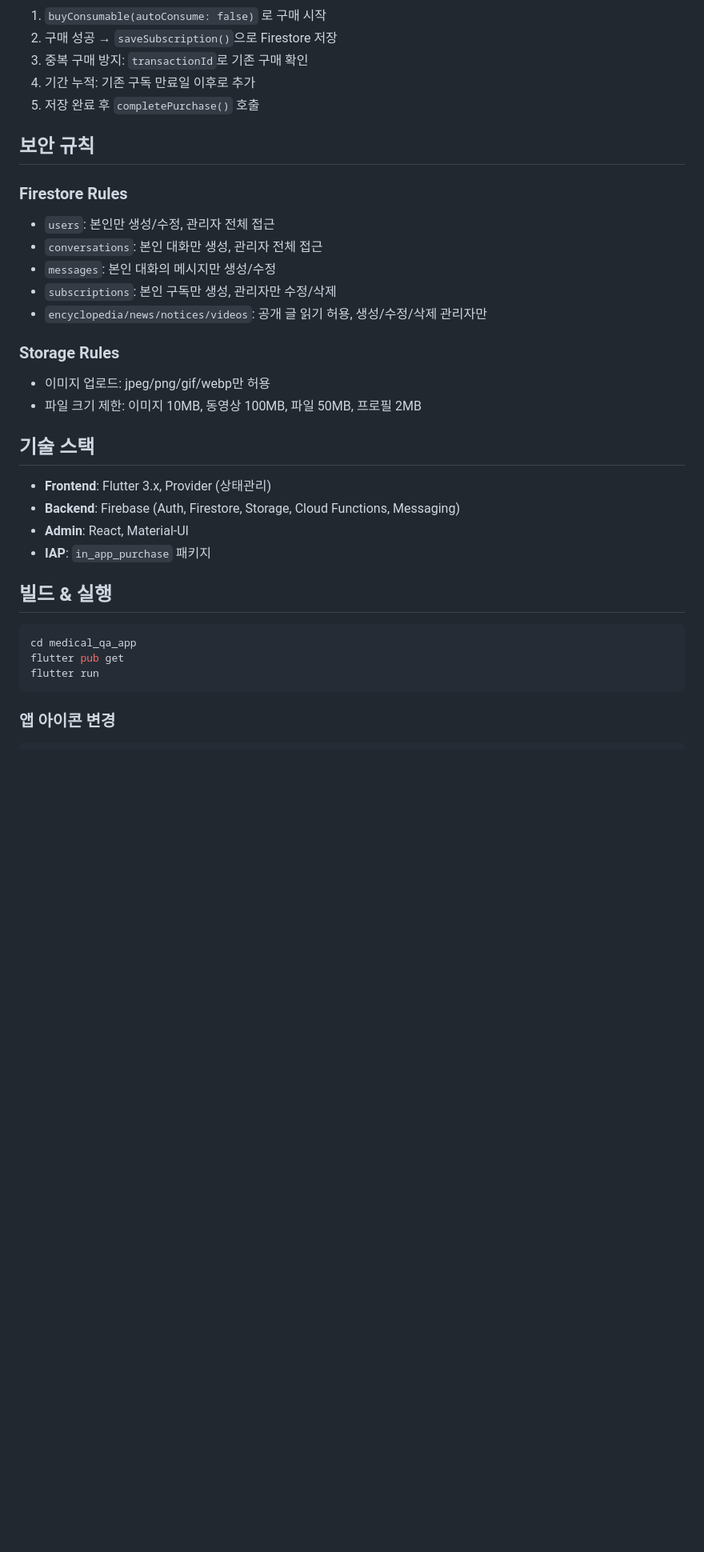
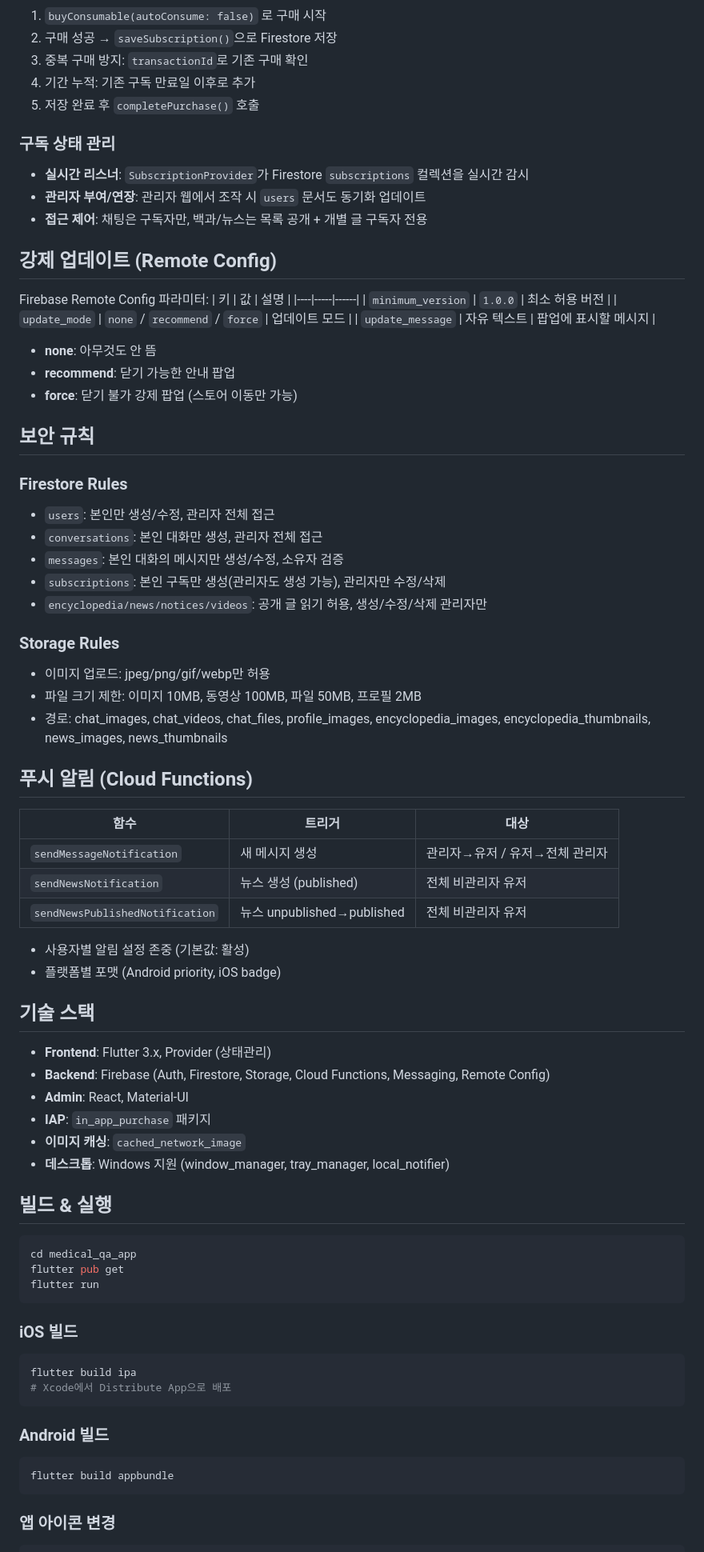
Before and after one commit to seungjae-s-work-space/medical_QnA, a Markdown page: medical_qa_app/README.md, the part around one of its changes. Shown at 80% size. Drawn GitHub-style; blank space fills up the shorter version.

````diff
--- a/medical_qa_app/README.md
+++ b/medical_qa_app/README.md
@@ -56,25 +68,57 @@ functions/               # Firebase Cloud Functions (알림 등)
 4. 기간 누적: 기존 구독 만료일 이후로 추가
 5. 저장 완료 후 `completePurchase()` 호출
 
+### 구독 상태 관리
+- **실시간 리스너**: `SubscriptionProvider`가 Firestore `subscriptions` 컬렉션을 실시간 감시
+- **관리자 부여/연장**: 관리자 웹에서 조작 시 `users` 문서도 동기화 업데이트
+- **접근 제어**: 채팅은 구독자만, 백과/뉴스는 목록 공개 + 개별 글 구독자 전용
+
+## 강제 업데이트 (Remote Config)
+
+Firebase Remote Config 파라미터:
+| 키 | 값 | 설명 |
+|----|-----|------|
+| `minimum_version` | `1.0.0` | 최소 허용 버전 |
+| `update_mode` | `none` / `recommend` / `force` | 업데이트 모드 |
+| `update_message` | 자유 텍스트 | 팝업에 표시할 메시지 |
+
+- **none**: 아무것도 안 뜸
+- **recommend**: 닫기 가능한 안내 팝업
+- **force**: 닫기 불가 강제 팝업 (스토어 이동만 가능)
+
 ## 보안 규칙
 
 ### Firestore Rules
 - `users`: 본인만 생성/수정, 관리자 전체 접근
 - `conversations`: 본인 대화만 생성, 관리자 전체 접근
-- `messages`: 본인 대화의 메시지만 생성/수정
-- `subscriptions`: 본인 구독만 생성, 관리자만 수정/삭제
+- `messages`: 본인 대화의 메시지만 생성/수정, 소유자 검증
+- `subscriptions`: 본인 구독만 생성(관리자도 생성 가능), 관리자만 수정/삭제
 - `encyclopedia/news/notices/videos`: 공개 글 읽기 허용, 생성/수정/삭제 관리자만
 
 ### Storage Rules
 - 이미지 업로드: jpeg/png/gif/webp만 허용
 - 파일 크기 제한: 이미지 10MB, 동영상 100MB, 파일 50MB, 프로필 2MB
+- 경로: chat_images, chat_videos, chat_files, profile_images, encyclopedia_images, encyclopedia_thumbnails, news_images, news_thumbnails
+
+## 푸시 알림 (Cloud Functions)
+
+| 함수 | 트리거 | 대상 |
+|------|--------|------|
+| `sendMessageNotification` | 새 메시지 생성 | 관리자→유저 / 유저→전체 관리자 |
+| `sendNewsNotification` | 뉴스 생성 (published) | 전체 비관리자 유저 |
+| `sendNewsPublishedNotification` | 뉴스 unpublished→published | 전체 비관리자 유저 |
+
+- 사용자별 알림 설정 존중 (기본값: 활성)
+- 플랫폼별 포맷 (Android priority, iOS badge)
 
 ## 기술 스택
 
 - **Frontend**: Flutter 3.x, Provider (상태관리)
-- **Backend**: Firebase (Auth, Firestore, Storage, Cloud Functions, Messaging)
+- **Backend**: Firebase (Auth, Firestore, Storage, Cloud Functions, Messaging, Remote Config)
 - **Admin**: React, Material-UI
 - **IAP**: `in_app_purchase` 패키지
+- **이미지 캐싱**: `cached_network_image`
+- **데스크톱**: Windows 지원 (window_manager, tray_manager, local_notifier)
 
 ## 빌드 & 실행
 
@@ -84,6 +128,17 @@ flutter pub get
 flutter run
 ```
 
+### iOS 빌드
+```bash
+flutter build ipa
+# Xcode에서 Distribute App으로 배포
+```
+
+### Android 빌드
+```bash
+flutter build appbundle
+```
+
 ### 앱 아이콘 변경
 ```bash
 # pubspec.yaml의 flutter_launcher_icons 설정 확인 후
````
Also changed, not shown: other parts of medical_qa_app/README.md (+34 -15 lines).
